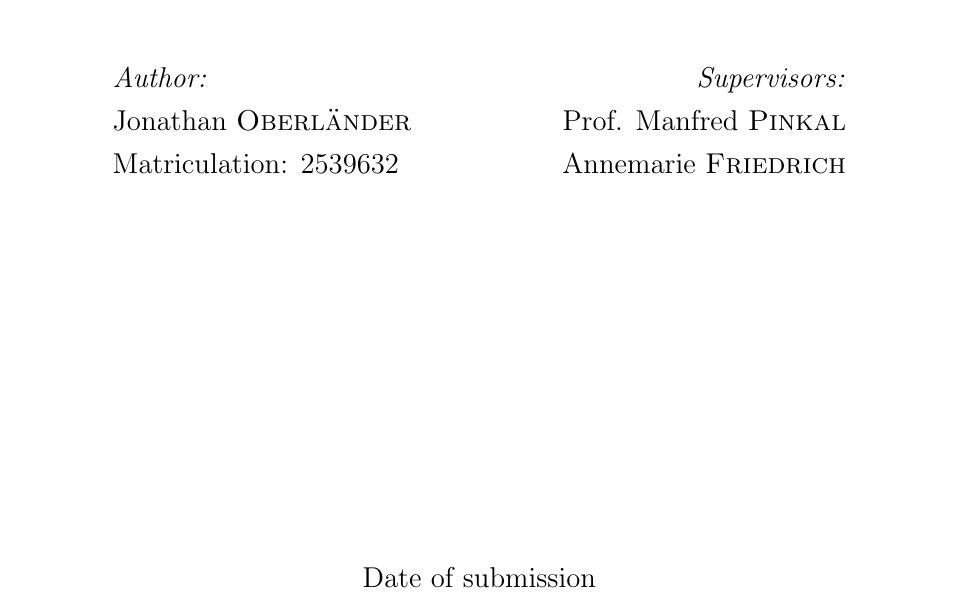
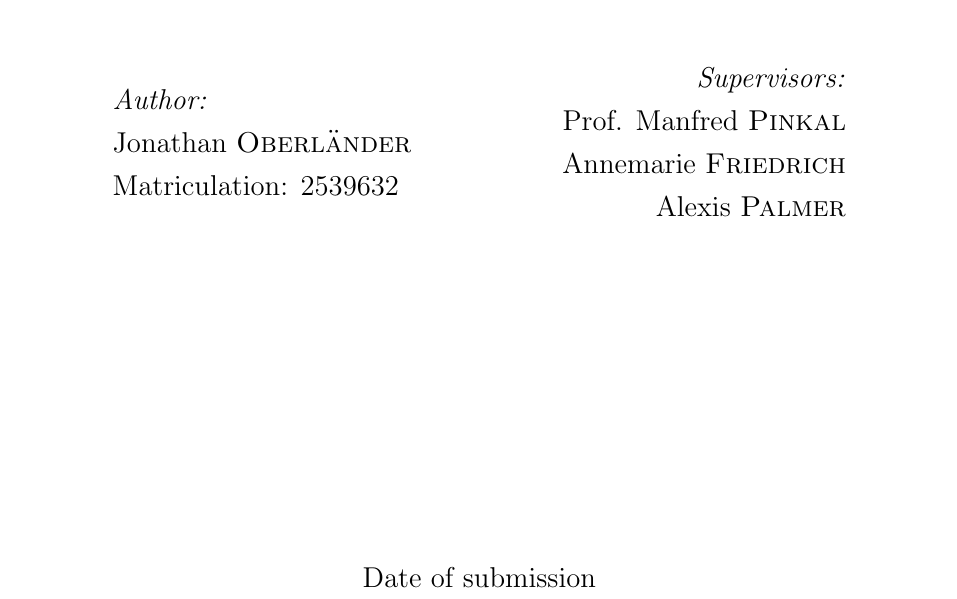
Before and after one commit to L3viathan/lqv-autodetect-thesis, a LaTeX paper (tex/termPaper.tex, which reads tex/title.tex): part of page 1 of 9, cut so that both start at the same text. Compiled offline with pdfLaTeX.

Commit message:
Added Alexis

```diff
--- a/tex/title.tex
+++ b/tex/title.tex
@@ -32,6 +32,7 @@ Matriculation: 2539632
 \emph{Supervisors:} \\
 Prof. Manfred \textsc{Pinkal}\\
 Annemarie \textsc{Friedrich}\\
+Alexis \textsc{Palmer}\\
 \end{flushright}
 \end{minipage}
 
```
Also changed, not shown: 3 other files.
